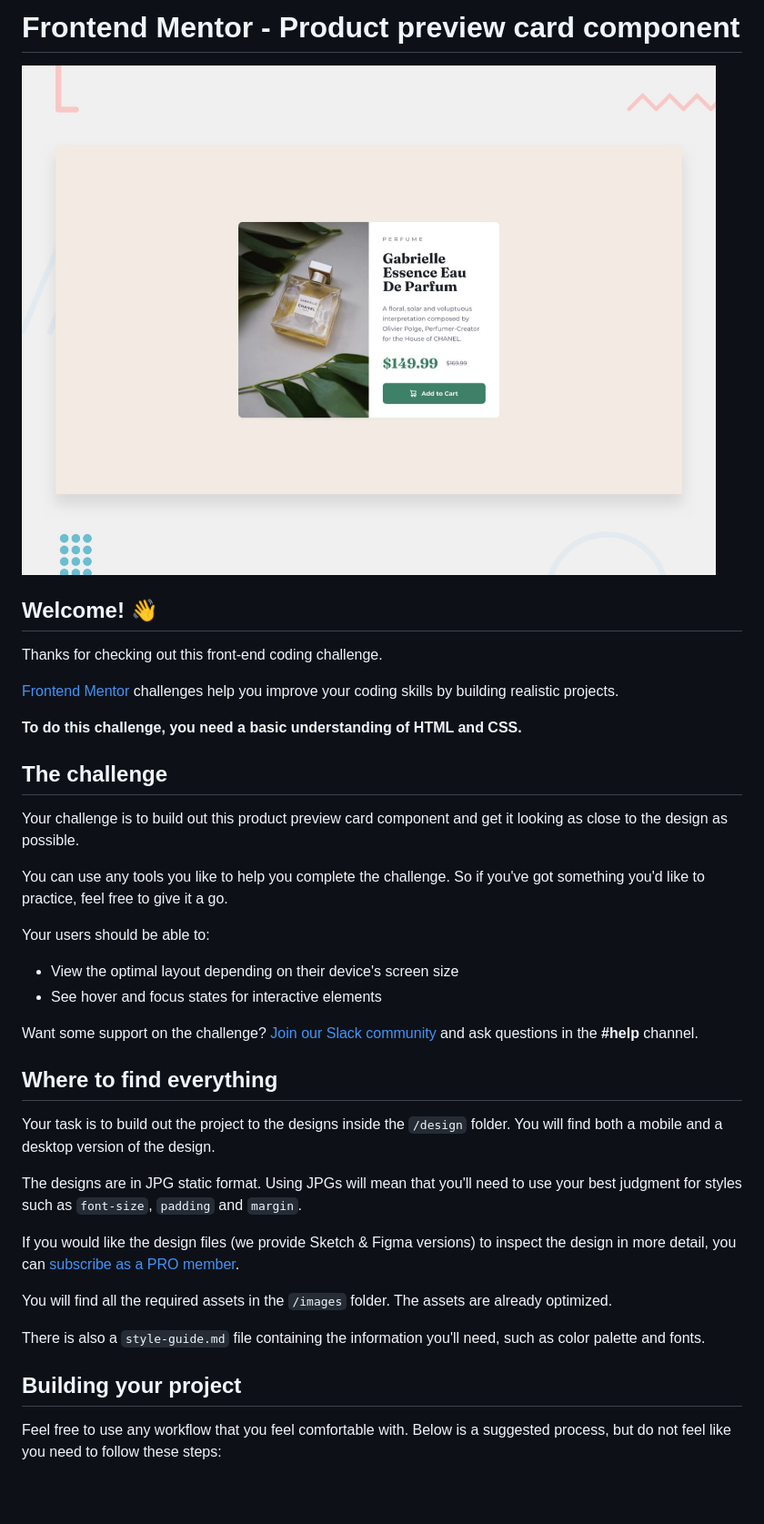
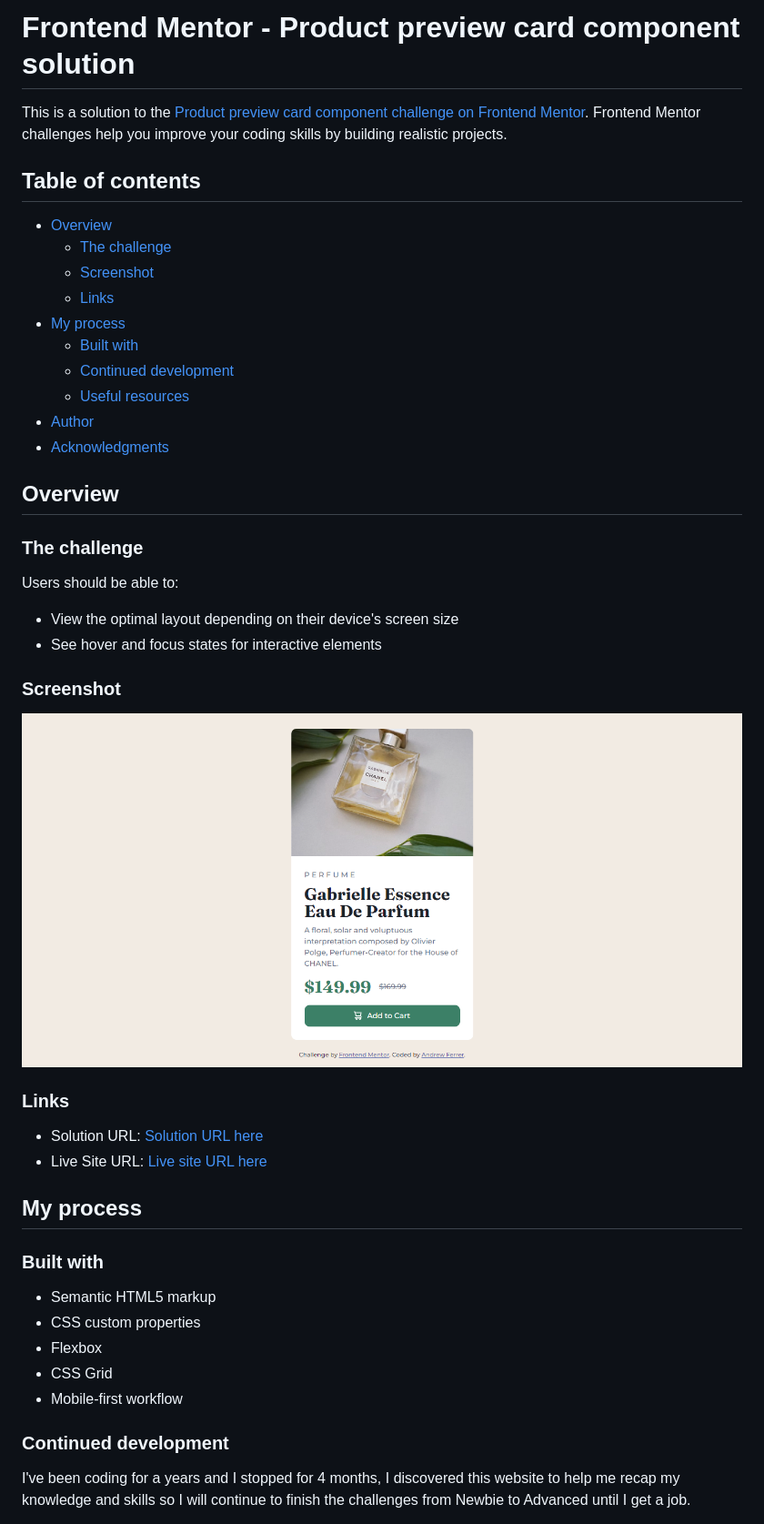
Before and after one commit to AndrewFerrer000/product-preview-card-component, a Markdown page: README.md, the part around the change printed below. Shown: that part at 91% size. Drawn GitHub-style; pictures changed too: design/solution.png (added); blank space fills up the shorter version.

Commit message:
Revise readme.md

```diff
--- a/README.md
+++ b/README.md
@@ -1,41 +1,49 @@
-# Frontend Mentor - Product preview card component
+# Frontend Mentor - Product preview card component solution
 
-![Design preview for the Product preview card component coding challenge](./design/desktop-preview.jpg)
+This is a solution to the [Product preview card component challenge on Frontend Mentor](https://www.frontendmentor.io/challenges/product-preview-card-component-GO7UmttRfa). Frontend Mentor challenges help you improve your coding skills by building realistic projects.
 
-## Welcome! 👋
+## Table of contents
 
-Thanks for checking out this front-end coding challenge.
+- [Overview](#overview)
+  - [The challenge](#the-challenge)
+  - [Screenshot](#screenshot)
+  - [Links](#links)
+- [My process](#my-process)
+  - [Built with](#built-with)
+  - [Continued development](#continued-development)
+  - [Useful resources](#useful-resources)
+- [Author](#author)
+- [Acknowledgments](#acknowledgments)
 
-[Frontend Mentor](https://www.frontendmentor.io) challenges help you improve your coding skills by building realistic projects.
+## Overview
 
-**To do this challenge, you need a basic understanding of HTML and CSS.**
+### The challenge
 
-## The challenge
-
-Your challenge is to build out this product preview card component and get it looking as close to the design as possible.
-
-You can use any tools you like to help you complete the challenge. So if you've got something you'd like to practice, feel free to give it a go.
-
-Your users should be able to:
+Users should be able to:
 
 - View the optimal layout depending on their device's screen size
 - See hover and focus states for interactive elements
 
-Want some support on the challenge? [Join our Slack community](https://www.frontendmentor.io/slack) and ask questions in the **#help** channel.
+### Screenshot
 
-## Where to find everything
+![](./design/solution.png)
 
-Your task is to build out the project to the designs inside the `/design` folder. You will find both a mobile and a desktop version of the design.
+### Links
 
-The designs are in JPG static format. Using JPGs will mean that you'll need to use your best judgment for styles such as `font-size`, `padding` and `margin`.
+- Solution URL: [Solution URL here](https://www.frontendmentor.io/solutions/product-preview-card-component-CIagqRjv7I)
+- Live Site URL: [Live site URL here](https://andrewferrer-frontend-mentor1.netlify.app/)
 
-If you would like the design files (we provide Sketch & Figma versions) to inspect the design in more detail, you can [subscribe as a PRO member](https://www.frontendmentor.io/pro).
+## My process
 
-You will find all the required assets in the `/images` folder. The assets are already optimized.
+### Built with
 
-There is also a `style-guide.md` file containing the information you'll need, such as color palette and fonts.
+- Semantic HTML5 markup
+- CSS custom properties
+- Flexbox
+- CSS Grid
+- Mobile-first workflow
 
-## Building your project
+### Continued development
 
-Feel free to use any workflow that you feel comfortable with. Below is a suggested process, but do not feel like you need to follow these steps:
+I've been coding for a years and I stopped for 4 months, I discovered this website to help me recap my knowledge and skills so I will continue to finish the challenges from Newbie to Advanced until I get a job.
 
```
Also changed, not shown: other parts of README.md (+7 -46 lines), README-template.md (deleted, +0 -111 lines), 2 other files.
